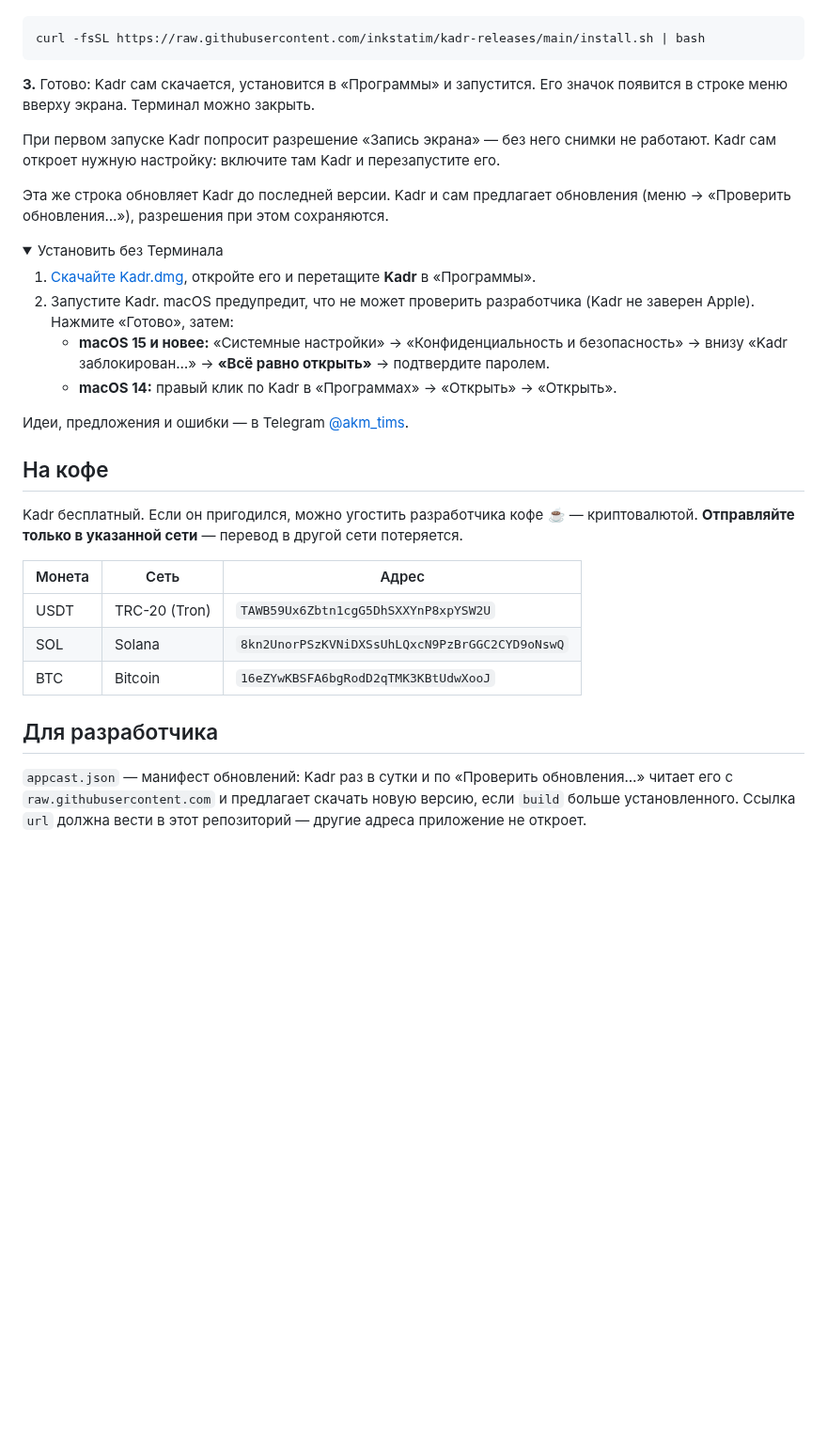
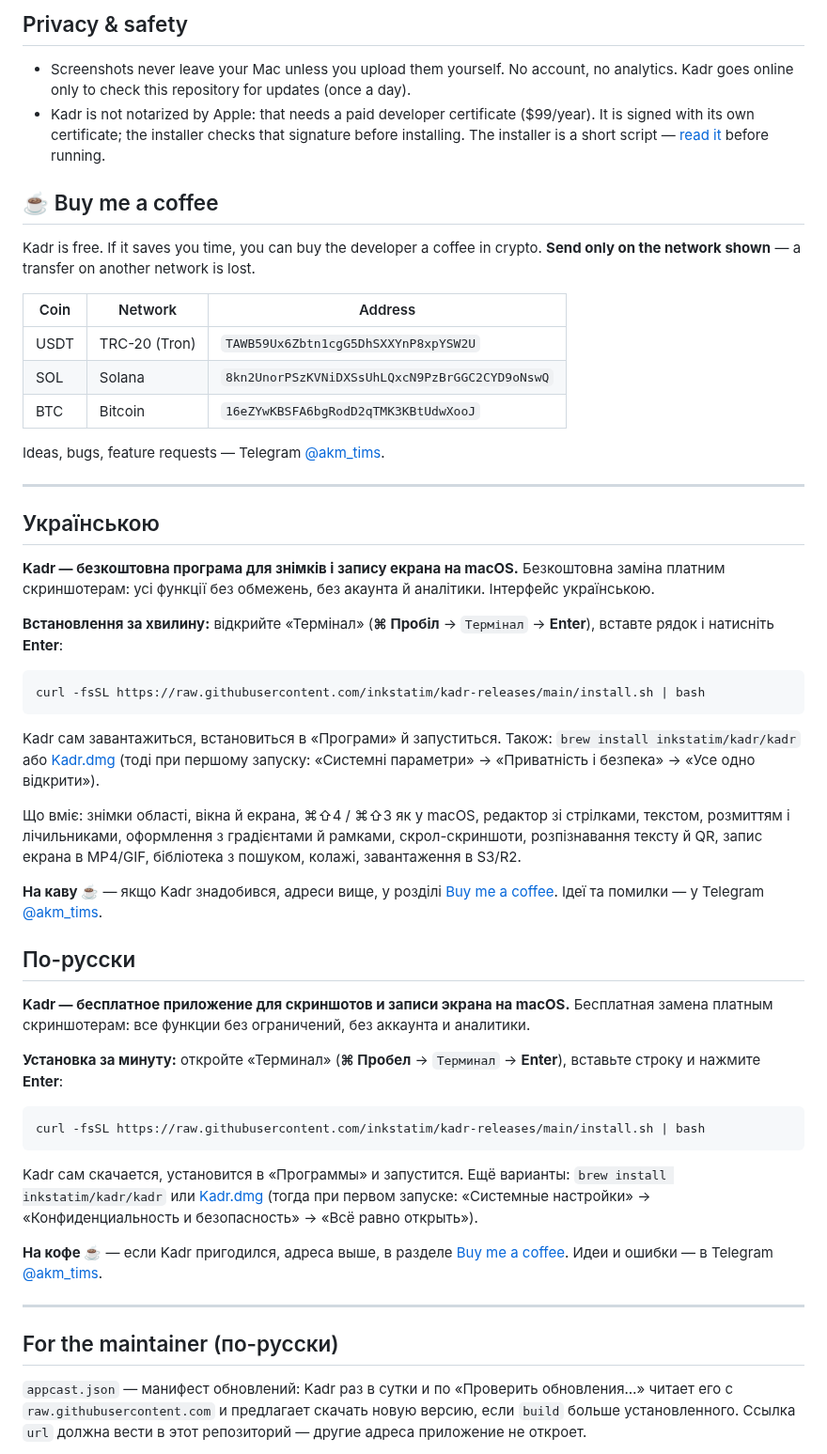
Before and after one commit to inkstatim/kadr-releases, a Markdown page: README.md, the part around one of its changes. Shown at 94% size. GitHub-like rendering; folded sections open; blank space fills up the shorter version.

Commit message:
Kadr 0.1.1: README на английском (+ українською, по-русски), картинка, Homebrew; appcast 0.1.1; Sponsor → кофе
Co-Authored-By: Claude Opus 5.5 <noreply@anthropic.com>

````diff
--- a/README.md
+++ b/README.md
@@ -14,44 +50,69 @@ macOS 14 и новее, Apple Silicon и Intel. [☕ Угостить кофе](
+## Privacy & safety
+
+- Screenshots never leave your Mac unless you upload them yourself. No account, no analytics.
+  Kadr goes online only to check this repository for updates (once a day).
+- Kadr is not notarized by Apple: that needs a paid developer certificate ($99/year).
+  It is signed with its own certificate; the installer checks that signature before installing.
+  The installer is a short script — [read it](install.sh) before running.
+
+## ☕ Buy me a coffee
+
+Kadr is free. If it saves you time, you can buy the developer a coffee in crypto.
+**Send only on the network shown** — a transfer on another network is lost.
+
+| Coin | Network | Address |
+|---|---|---|
+| USDT | TRC-20 (Tron) | `TAWB59Ux6Zbtn1cgG5DhSXXYnP8xpYSW2U` |
+| SOL | Solana | `8kn2UnorPSzKVNiDXSsUhLQxcN9PzBrGGC2CYD9oNswQ` |
+| BTC | Bitcoin | `16eZYwKBSFA6bgRodD2qTMK3KBtUdwXooJ` |
+
+Ideas, bugs, feature requests — Telegram [@akm_tims](https://t.me/akm_tims).
+
+---
+
+## Українською
+
+**Kadr — безкоштовна програма для знімків і запису екрана на macOS.** Безкоштовна заміна платним
+скриншотерам: усі функції без обмежень, без акаунта й аналітики. Інтерфейс українською.
+
+**Встановлення за хвилину:** відкрийте «Термінал» (**⌘ Пробіл** → `Термінал` → **Enter**), вставте рядок і натисніть **Enter**:
 
 ```
 curl -fsSL https://raw.githubusercontent.com/inkstatim/kadr-releases/main/install.sh | bash
 ```
 
-**3.** Готово: Kadr сам скачается, установится в «Программы» и запустится. Его значок появится
-в строке меню вверху экрана. Терминал можно закрыть.
+Kadr сам завантажиться, встановиться в «Програми» й запуститься. Також: `brew install inkstatim/kadr/kadr`
+або [Kadr.dmg](https://github.com/inkstatim/kadr-releases/releases/latest/download/Kadr.dmg)
+(тоді при першому запуску: «Системні параметри» → «Приватність і безпека» → «Усе одно відкрити»).
 
-При первом запуске Kadr попросит разрешение «Запись экрана» — без него снимки не работают.
-Kadr сам откроет нужную настройку: включите там Kadr и перезапустите его.
+Що вміє: знімки області, вікна й екрана, ⌘⇧4 / ⌘⇧3 як у macOS, редактор зі стрілками, текстом,
+розмиттям і лічильниками, оформлення з градієнтами й рамками, скрол-скриншоти, розпізнавання тексту
+й QR, запис екрана в MP4/GIF, бібліотека з пошуком, колажі, завантаження в S3/R2.
 
-Эта же строка обновляет Kadr до последней версии. Kadr и сам предлагает обновления
-(меню → «Проверить обновления…»), разрешения при этом сохраняются.
+**На каву ☕** — якщо Kadr знадобився, адреси вище, у розділі [Buy me a coffee](#-buy-me-a-coffee).
+Ідеї та помилки — у Telegram [@akm_tims](https://t.me/akm_tims).
 
-<details>
-<summary>Установить без Терминала</summary>
+## По-русски
 
-1. [Скачайте Kadr.dmg](https://github.com/inkstatim/kadr-releases/releases/latest/download/Kadr.dmg),
-   откройте его и перетащите **Kadr** в «Программы».
-2. Запустите Kadr. macOS предупредит, что не может проверить разработчика (Kadr не заверен Apple).
-   Нажмите «Готово», затем:
-   - **macOS 15 и новее:** «Системные настройки» → «Конфиденциальность и безопасность» → внизу
-     «Kadr заблокирован…» → **«Всё равно открыть»** → подтвердите паролем.
-   - **macOS 14:** правый клик по Kadr в «Программах» → «Открыть» → «Открыть».
+**Kadr — бесплатное приложение для скриншотов и записи экрана на macOS.** Бесплатная замена платным
+скриншотерам: все функции без ограничений, без аккаунта и аналитики.
 
-</details>
+**Установка за минуту:** откройте «Терминал» (**⌘ Пробел** → `Терминал` → **Enter**), вставьте строку и нажмите **Enter**:
 
-Идеи, предложения и ошибки — в Telegram [@akm_tims](https://t.me/akm_tims).
+```
+curl -fsSL https://raw.githubusercontent.com/inkstatim/kadr-releases/main/install.sh | bash
+```
 
-## На кофе
+Kadr сам скачается, установится в «Программы» и запустится. Ещё варианты: `brew install inkstatim/kadr/kadr`
+или [Kadr.dmg](https://github.com/inkstatim/kadr-releases/releases/latest/download/Kadr.dmg)
+(тогда при первом запуске: «Системные настройки» → «Конфиденциальность и безопасность» → «Всё равно открыть»).
 
-Kadr бесплатный. Если он пригодился, можно угостить разработчика кофе ☕ — криптовалютой.
-**Отправляйте только в указанной сети** — перевод в другой сети потеряется.
+**На кофе ☕** — если Kadr пригодился, адреса выше, в разделе [Buy me a coffee](#-buy-me-a-coffee).
+Идеи и ошибки — в Telegram [@akm_tims](https://t.me/akm_tims).
 
-| Монета | Сеть | Адрес |
-|---|---|---|
-| USDT | TRC-20 (Tron) | `TAWB59Ux6Zbtn1cgG5DhSXXYnP8xpYSW2U` |
-| SOL | Solana | `8kn2UnorPSzKVNiDXSsUhLQxcN9PzBrGGC2CYD9oNswQ` |
-| BTC | Bitcoin | `16eZYwKBSFA6bgRodD2qTMK3KBtUdwXooJ` |
+---
 
-## Для разработчика
+## For the maintainer (по-русски)
 
 `appcast.json` — манифест обновлений: Kadr раз в сутки и по «Проверить обновления…» читает его
 с `raw.githubusercontent.com` и предлагает скачать новую версию, если `build` больше установленного.
````
Also changed, not shown: other parts of README.md (+44 -8 lines), assets/hero.jpg (added), 2 other files.
